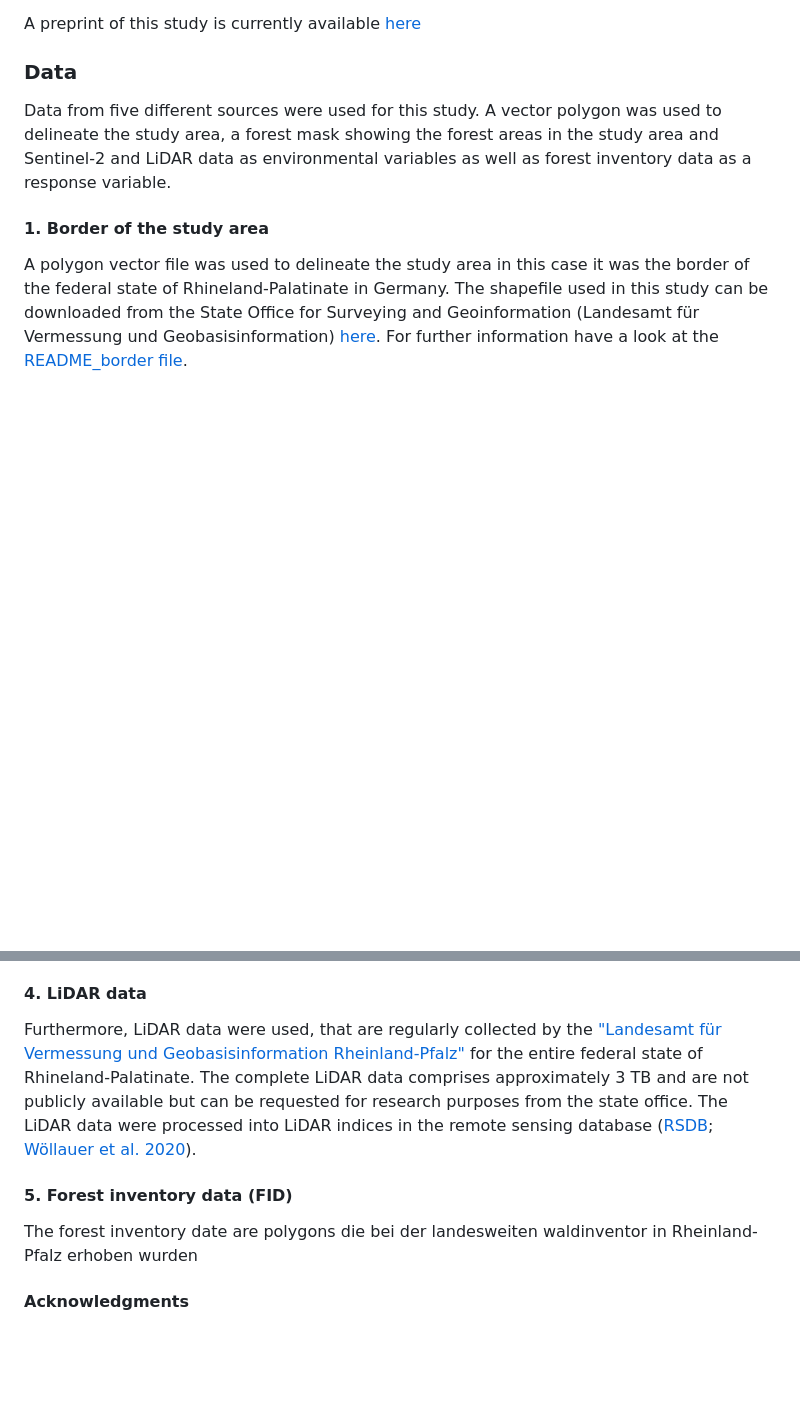
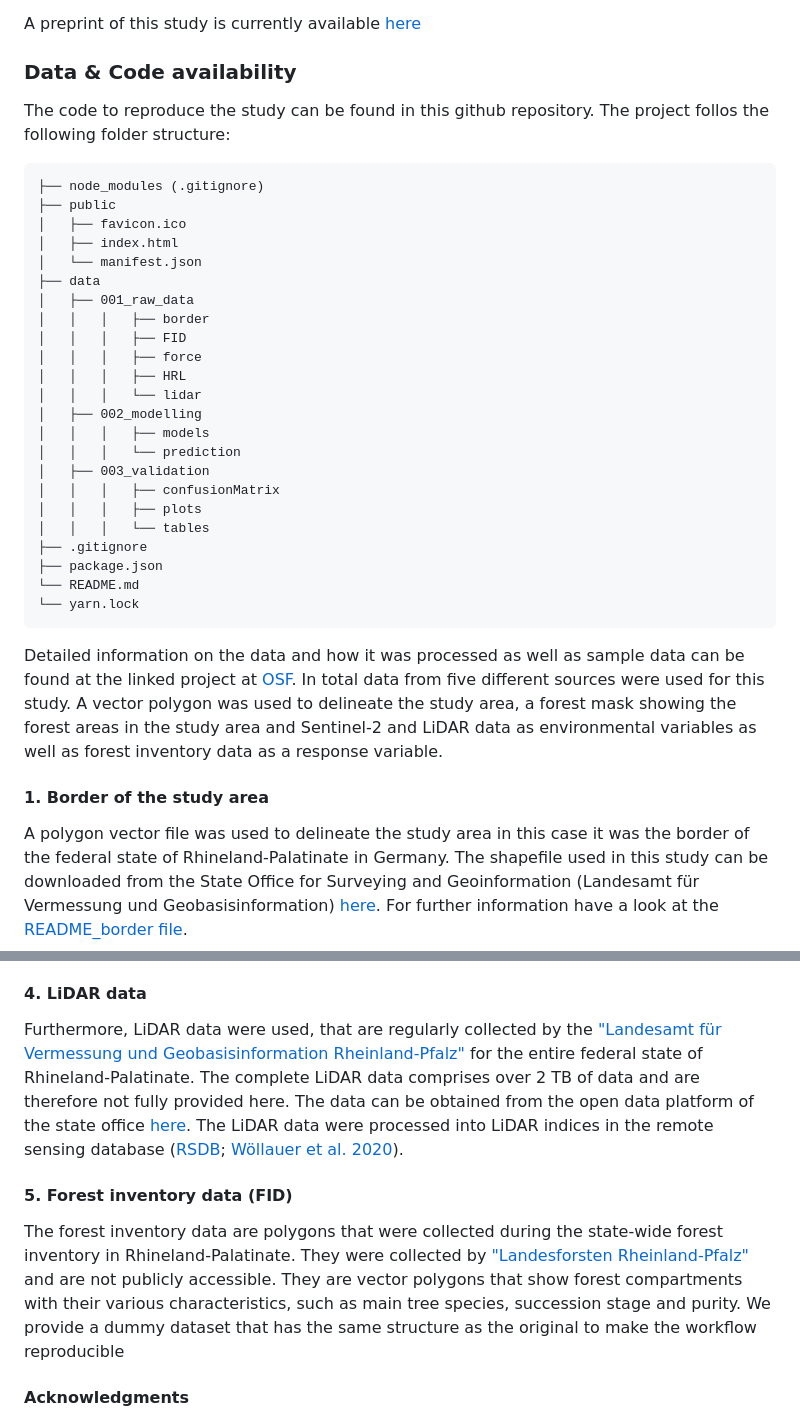
Before and after one commit to envima/LidarForestModeling, a Markdown page: README.md, 2 parts joined by grey strips. GitHub-like rendering; blank space fills up the shorter version.

````diff
--- a/README.md
+++ b/README.md
@@ -5,8 +5,36 @@ Comparison of successional stages models using Sentinel-2 and LiDAR variables vs
 
 A preprint of this study is currently available [here](https://osf.io/preprints/osf/nqfvh)
 
-### Data
-Data from five different sources were used for this study. A vector polygon was used to delineate the study area, a forest mask showing the forest areas in the study area and Sentinel-2 and LiDAR data as environmental variables as well as forest inventory data as a response variable.
+### Data & Code availability
+The code to reproduce the study can be found in this github repository. The project follos the following folder structure:
+
+```
+├── node_modules (.gitignore)
+├── public
+│   ├── favicon.ico
+│   ├── index.html
+│   └── manifest.json
+├── data
+│   ├── 001_raw_data
+│   │   │   ├── border
+│   │   │   ├── FID
+│   │   │   ├── force
+│   │   │   ├── HRL
+│   │   │   └── lidar
+│   ├── 002_modelling
+│   │   │   ├── models
+│   │   │   └── prediction
+│   ├── 003_validation
+│   │   │   ├── confusionMatrix
+│   │   │   ├── plots
+│   │   │   └── tables
+├── .gitignore
+├── package.json
+└── README.md
+└── yarn.lock
+```
+
+Detailed information on the data and how it was processed as well as sample data can be found at the linked project at [OSF](https://osf.io/cek5j/). In total data from five different sources were used for this study. A vector polygon was used to delineate the study area, a forest mask showing the forest areas in the study area and Sentinel-2 and LiDAR data as environmental variables as well as forest inventory data as a response variable.
 
 #### 1. Border of the study area
 A polygon vector file was used to delineate the study area in this case it was the border of the federal state of Rhineland-Palatinate in Germany. The shapefile used in this study can be downloaded from the State Office for Surveying and Geoinformation (Landesamt für Vermessung und Geobasisinformation) [here](http://geo5.service24.rlp.de/wfs/verwaltungsgrenzen_rp.fcgi?&request=GetFeature&TYPENAME=landesgrenze_rlp&VERSION=1.1.0&SERVICE=WFS&OUTPUTFORMAT=SHAPEZIP). For further information have a look at the [README_border file](data/001_raw_data/border/README_border.txt).
@@ -18,11 +46,10 @@ Secondly a Sentinel-2 time series is nedded, we downloaded and processed all Sen
 We also use a forest mask to limit the study area to the forest areas. This forest mask was created from the [Copernicus high-resolution tree-cover 2018](https://land.copernicus.eu/en/products/high-resolution-layer-forest-type/forest-type-2018?tab=metadata) at 10m resolution. The dataset is available for all of Europe and was downloaded for Rhineland-Palatinate from the [Copernicus Land Monitoring Service](https://land.copernicus.eu/en).
 
 #### 4. LiDAR data
-Furthermore, LiDAR data were used, that are regularly collected by the ["Landesamt für Vermessung und Geobasisinformation Rheinland-Pfalz"](https://lvermgeo.rlp.de/) for the entire federal state of Rhineland-Palatinate. The complete LiDAR data comprises approximately 3 TB and are not publicly available but can be requested for research purposes from the state office. The LiDAR data were processed into LiDAR indices in the remote sensing database ([RSDB](https://environmentalinformatics-marburg.github.io/rsdb); [Wöllauer et al. 2020](https://doi.org/10.1111/ecog.05266)).
+Furthermore, LiDAR data were used, that are regularly collected by the ["Landesamt für Vermessung und Geobasisinformation Rheinland-Pfalz"](https://lvermgeo.rlp.de/) for the entire federal state of Rhineland-Palatinate. The complete LiDAR data comprises over 2 TB of data and are therefore not fully provided here. The data can be obtained from  the open data platform of the state office [here](https://geoshop.rlp.de/digitale_gelaendemodelle/laserpunkte_gelaende_lpg.html). The LiDAR data were processed into LiDAR indices in the remote sensing database ([RSDB](https://environmentalinformatics-marburg.github.io/rsdb); [Wöllauer et al. 2020](https://doi.org/10.1111/ecog.05266)).
 
 #### 5. Forest inventory data (FID)
-The forest inventory date are polygons die bei der landesweiten waldinventor in Rheinland-Pfalz erhoben wurden
-
+The forest inventory data are polygons that were collected during the state-wide forest inventory in Rhineland-Palatinate. They were collected by ["Landesforsten Rheinland-Pfalz"](https://www.wald.rlp.de/) and are not publicly accessible. They are vector polygons that show forest compartments with their various characteristics, such as main tree species, succession stage and purity. We provide a dummy dataset that has the same structure as the original to make the workflow reproducible
 
 #### Acknowledgments
 These tree species groups and successional stages models are part of the project "Development of forest structure-based habitat models for forest bats" funded by the Rhineland-Palatinate State Office for the Environment (Landesamt für Umwelt Rheinland-Pfalz). The LiDAR data and forestry data were also provided as part of this project. The development of improved methods for remote sensing based classification of forests was conducted within the Natur 4.0 project funded by the Hessian state offensive for the development of scientific-economic excellence (LOEWE).
````
